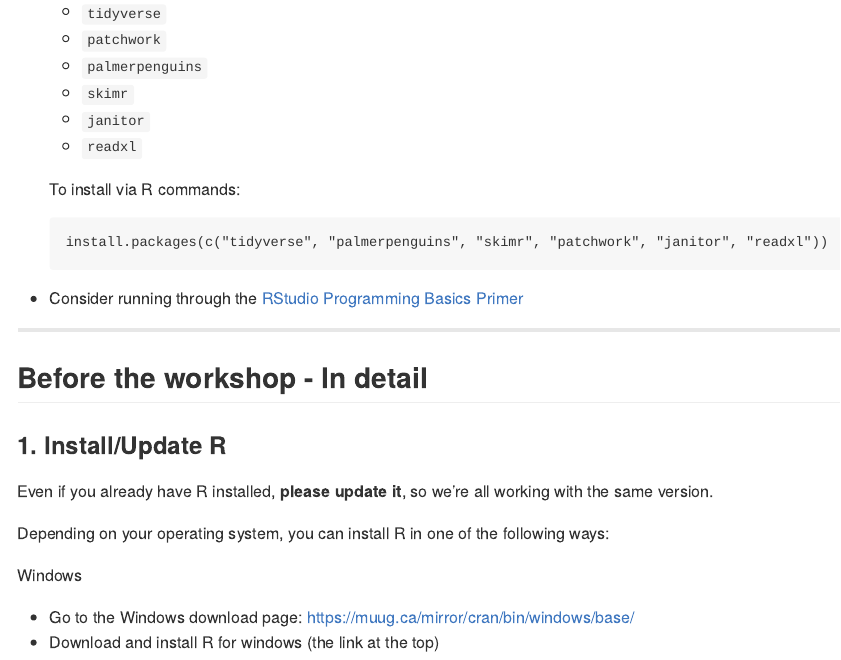
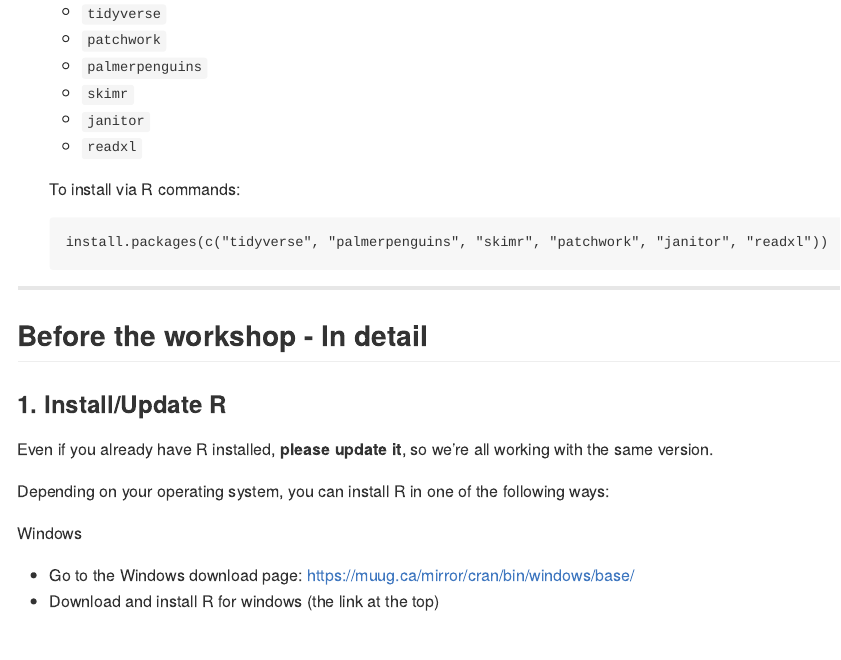
Before and after one commit to steffilazerte/workshop-dealing-with-data, a Quarto document (README.qmd): the page in a window 1100 px wide, from 1480 px down. The pictures show the output file README.md that the author committed with the source, drawn offline in the style of GitHub.

Commit message:
Remove primer reference

````diff
--- a/README.qmd
+++ b/README.qmd
@@ -79,7 +79,6 @@ allow you to easily copy/paste code and navigate
   ```
   install.packages(c("tidyverse", "palmerpenguins", "skimr", "patchwork", "janitor", "readxl"))
   ```
-- Consider running through the [RStudio Programming Basics Primer](https://rstudio.cloud/learn/primers/1.2)
 
 ---
 
````
Also changed, not shown: README.md.
